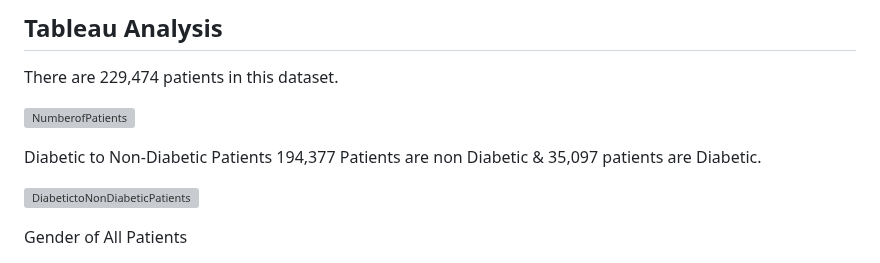
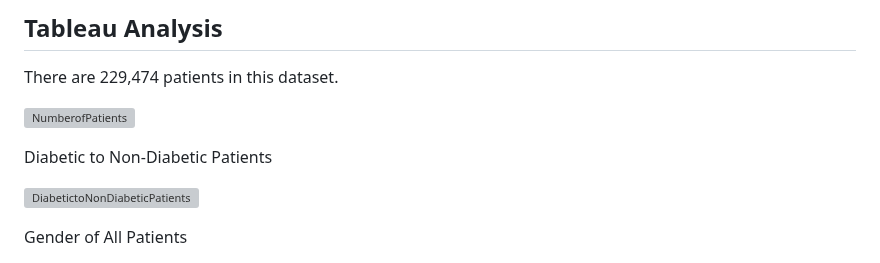
Before and after one commit to wsong1985/Diabetes_Analysis, a Markdown page: README.md, the part around one of its changes. Drawn GitHub-style; grey boxes are pictures that could not be loaded.

```diff
--- a/README.md
+++ b/README.md
@@ -49,7 +49,6 @@ There are 229,474 patients in this dataset.
 
 
 Diabetic to Non-Diabetic Patients
-194,377 Patients are non Diabetic & 35,097 patients are Diabetic.
 
 ![DiabetictoNonDiabeticPatients](https://user-images.githubusercontent.com/115032384/225773453-4dbb5714-a1dc-473e-be0f-ae13e31208d6.png)
 
```
Also changed, not shown: other parts of README.md (+1 -7 lines).
